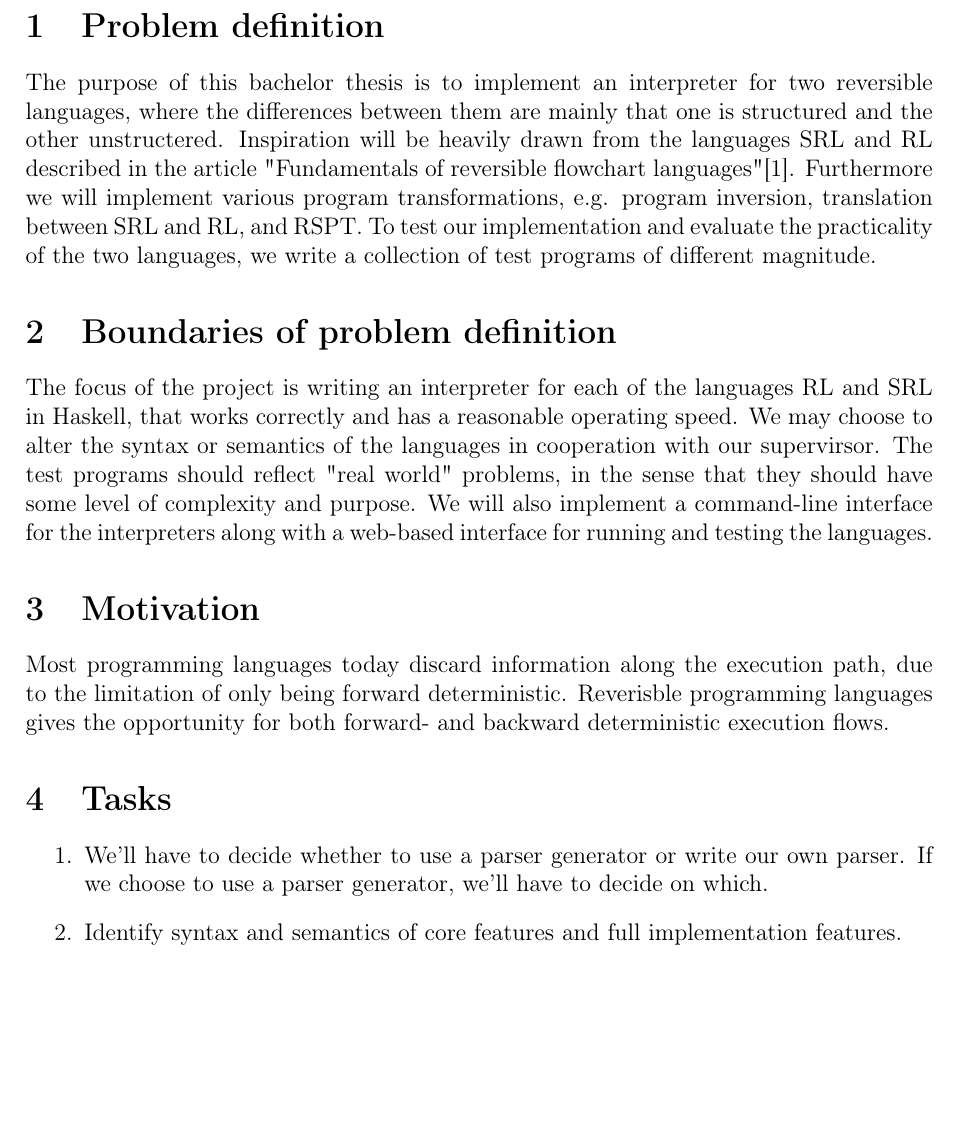
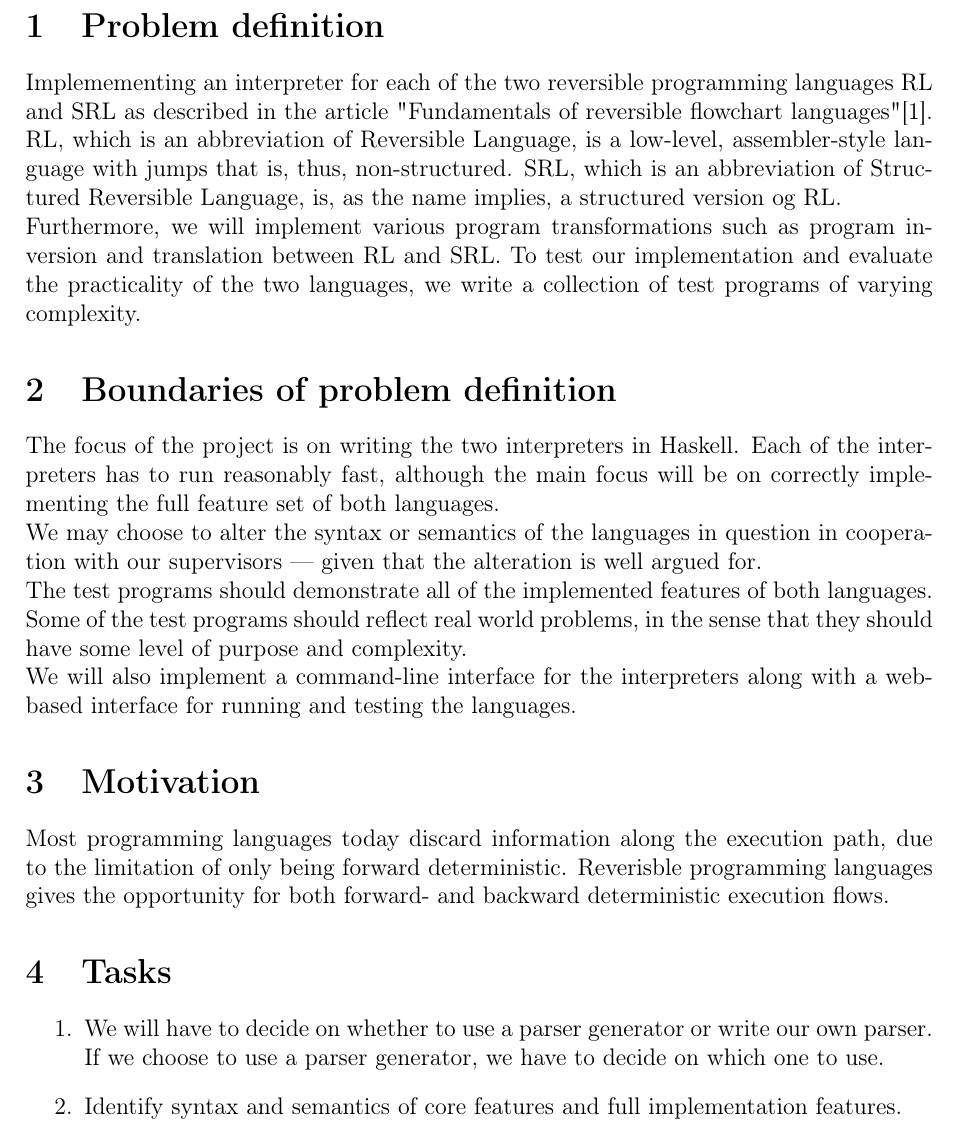
Before and after one commit to KvelaGorrrrnio/BscProject, a LaTeX document (docs/synopsis/main.tex, which reads docs/synopsis/sections/content.tex): part of page 2 of 2, cut so that both start at the same text, the shorter picture padded with empty space. Compiled offline with pdfLaTeX.

Commit message:
Updated the synopsis

```diff
--- a/docs/synopsis/sections/content.tex
+++ b/docs/synopsis/sections/content.tex
@@ -1,17 +1,16 @@
 \section{Problem definition}
 \label{sec:problem_definition}
-The purpose of this bachelor thesis is to implement an interpreter for two reversible languages, where the differences between them are mainly that one is structured and the other unstructered.
-Inspiration will be heavily drawn from the languages SRL and RL described in the article "Fundamentals of reversible flowchart languages"[1].
-Furthermore we will implement various program transformations, e.g. program inversion, translation between SRL and RL, and RSPT.
-To test our implementation and evaluate the practicality of the two languages, we write a collection of test programs of different magnitude.
+Implemementing an interpreter for each of the two reversible programming languages RL and SRL as described in the article "Fundamentals of reversible flowchart languages"[1]. RL, which is an abbreviation of Reversible Language, is a low-level, assembler-style language with jumps that is, thus, non-structured. SRL, which is an abbreviation of Structured Reversible Language, is, as the name implies, a structured version og RL. \\
+\indent Furthermore, we will implement various program transformations such as program inversion and translation between RL and SRL. %, and structured reversible program theorem.
+To test our implementation and evaluate the practicality of the two languages, we write a collection of test programs of varying complexity.
 
 \section{Boundaries of problem definition}
 \label{sec:boundaries_of_problem_definition}
 
-The focus of the project is writing an interpreter for each of the languages RL and SRL in Haskell, that works correctly and has a reasonable operating speed.
-We may choose to alter the syntax or semantics of the languages in cooperation with our supervirsor.
-The test programs should reflect "real world" problems, in the sense that they should have some level of complexity and purpose.
-We will also implement a command-line interface for the interpreters along with a web-based interface for running and testing the languages.
+The focus of the project is on writing the two interpreters in Haskell. Each of the interpreters has to run reasonably fast, although the main focus will be on correctly implementing the full feature set of both languages. \\
+\indent We may choose to alter the syntax or semantics of the languages in question in cooperation with our supervisors --- given that the alteration is well argued for. \\
+\indent The test programs should demonstrate all of the implemented features of both languages. Some of the test programs should reflect real world problems, in the sense that they should have some level of purpose and complexity. \\
+\indent We will also implement a command-line interface for the interpreters along with a web-based interface for running and testing the languages.
 
 \section{Motivation}
 \label{sec:motivation}
@@ -22,7 +21,7 @@ Most programming languages today discard information along the execution path, d
 
 \begin{enumerate}
 
-  \item We'll have to decide whether to use a parser generator or write our own parser. If we choose to use a parser generator, we'll have to decide on which.
+  \item We will have to decide on whether to use a parser generator or write our own parser. If we choose to use a parser generator, we have to decide on which one to use.
 
   \item Identify syntax and semantics of core features and full implementation features.
 
```
